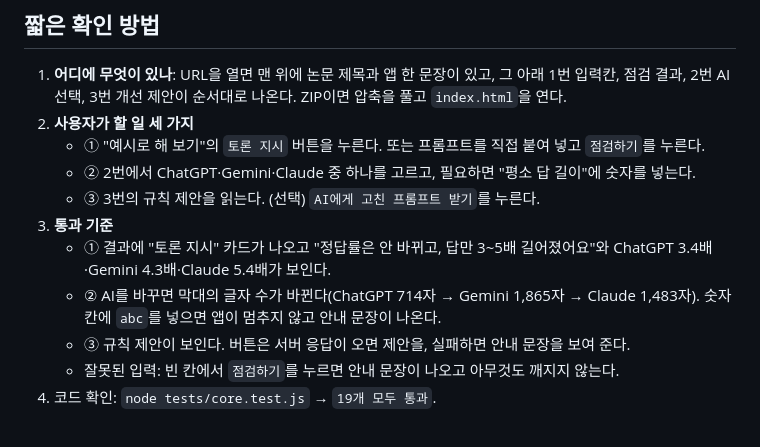
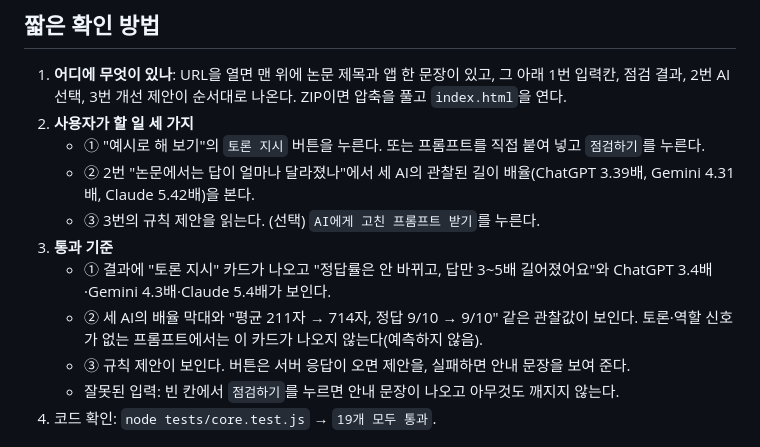
Before and after one commit to gamedh823-cmd/T13, a Markdown page: docs/제출문.md, the part around the change. Rendered like a GitHub page.

Commit message:
docs: 제출문을 바뀐 화면에 맞춤

```diff
--- a/docs/제출문.md
+++ b/docs/제출문.md
@@ -18,11 +18,11 @@ ChatGPT·Gemini·Claude에 질문을 쓰는 사람이 프롬프트를 붙여 넣
 1. **어디에 무엇이 있나**: URL을 열면 맨 위에 논문 제목과 앱 한 문장이 있고, 그 아래 1번 입력칸, 점검 결과, 2번 AI 선택, 3번 개선 제안이 순서대로 나온다. ZIP이면 압축을 풀고 `index.html`을 연다.
 2. **사용자가 할 일 세 가지**
    - ① "예시로 해 보기"의 `토론 지시` 버튼을 누른다. 또는 프롬프트를 직접 붙여 넣고 `점검하기`를 누른다.
-   - ② 2번에서 ChatGPT·Gemini·Claude 중 하나를 고르고, 필요하면 "평소 답 길이"에 숫자를 넣는다.
+   - ② 2번 "논문에서는 답이 얼마나 달라졌나"에서 세 AI의 관찰된 길이 배율(ChatGPT 3.39배, Gemini 4.31배, Claude 5.42배)을 본다.
    - ③ 3번의 규칙 제안을 읽는다. (선택) `AI에게 고친 프롬프트 받기`를 누른다.
 3. **통과 기준**
    - ① 결과에 "토론 지시" 카드가 나오고 "정답률은 안 바뀌고, 답만 3~5배 길어졌어요"와 ChatGPT 3.4배·Gemini 4.3배·Claude 5.4배가 보인다.
-   - ② AI를 바꾸면 막대의 글자 수가 바뀐다(ChatGPT 714자 → Gemini 1,865자 → Claude 1,483자). 숫자 칸에 `abc`를 넣으면 앱이 멈추지 않고 안내 문장이 나온다.
+   - ② 세 AI의 배율 막대와 "평균 211자 → 714자, 정답 9/10 → 9/10" 같은 관찰값이 보인다. 토론·역할 신호가 없는 프롬프트에서는 이 카드가 나오지 않는다(예측하지 않음).
    - ③ 규칙 제안이 보인다. 버튼은 서버 응답이 오면 제안을, 실패하면 안내 문장을 보여 준다.
    - 잘못된 입력: 빈 칸에서 `점검하기`를 누르면 안내 문장이 나오고 아무것도 깨지지 않는다.
 4. 코드 확인: `node tests/core.test.js` → `19개 모두 통과`.
```
